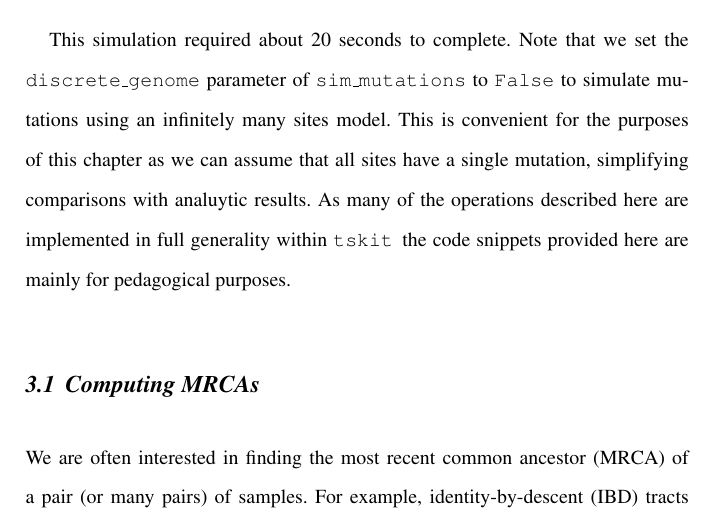
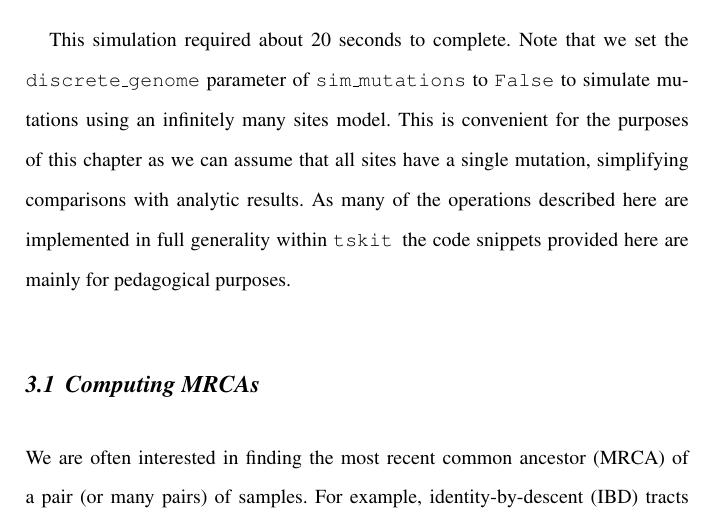
Before and after one commit to jeromekelleher/spg-chapter, a LaTeX document (chapter.tex): part of page 28 of 62, cut so that both start at the same text. Compiled offline with pdfLaTeX.

Commit message:
Update chapter.tex

```diff
--- a/chapter.tex
+++ b/chapter.tex
@@ -1304,7 +1304,7 @@ This simulation required about 20 seconds to complete. Note that we set the
 \texttt{discrete\_genome} parameter of \texttt{sim\_mutations} to
 \texttt{False} to simulate mutations using an infinitely many sites model.
 This is convenient for the purposes of this chapter as we can assume
-that all sites have a single mutation, simplifying comparisons with analuytic results. As many
+that all sites have a single mutation, simplifying comparisons with analytic results. As many
 of the operations described here are implemented in full generality
 within \tskit\, the code snippets provided here are mainly for pedagogical
 purposes.
```
